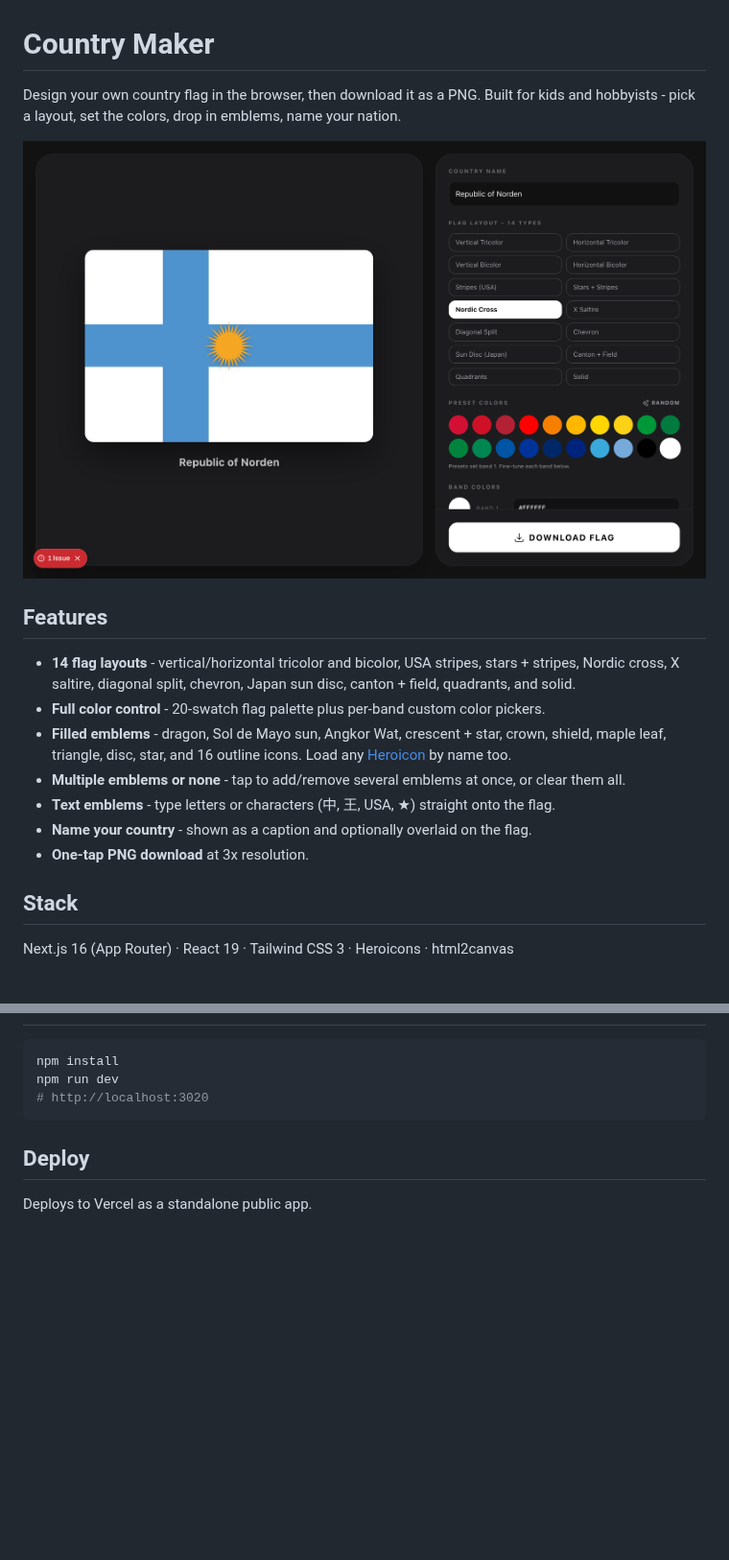
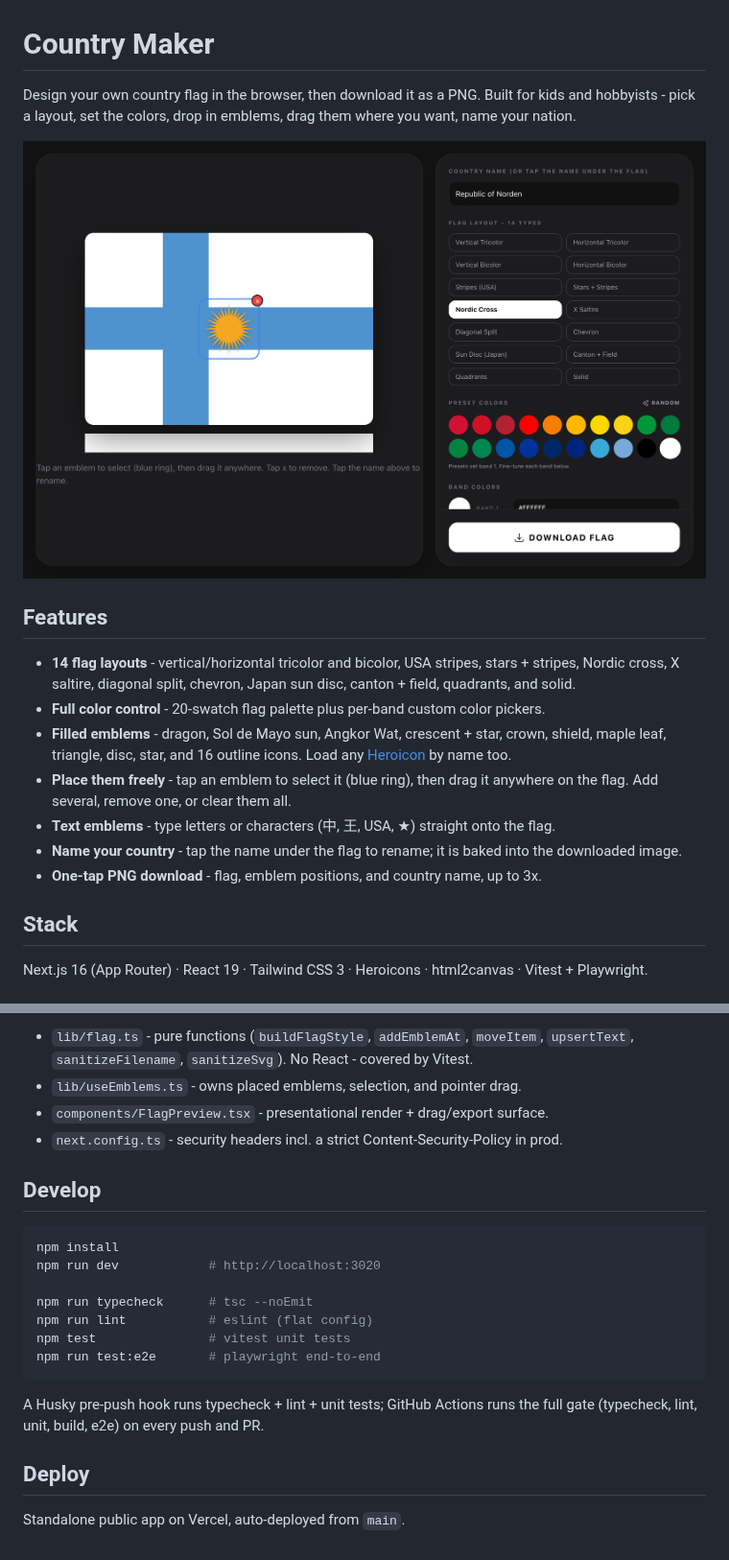
Before and after one commit to bunlongheng/country-maker, a Markdown page: README.md, 2 parts joined by grey strips. Shown at 96% size. Rendered like a GitHub page; pictures changed too: screenshots/hero.png; blank space fills up the shorter version.

````diff
--- a/README.md
+++ b/README.md
@@ -1,7 +1,8 @@
 # Country Maker
 
 Design your own country flag in the browser, then download it as a PNG. Built for
-kids and hobbyists - pick a layout, set the colors, drop in emblems, name your nation.
+kids and hobbyists - pick a layout, set the colors, drop in emblems, drag them where
+you want, name your nation.
 
 ![Country Maker](screenshots/hero.png)
 
@@ -14,13 +15,15 @@ kids and hobbyists - pick a layout, set the colors, drop in emblems, name your n
 - **Filled emblems** - dragon, Sol de Mayo sun, Angkor Wat, crescent + star, crown,
   shield, maple leaf, triangle, disc, star, and 16 outline icons. Load any
   [Heroicon](https://heroicons.com) by name too.
-- **Multiple emblems or none** - tap to add/remove several emblems at once, or clear
-  them all.
+- **Place them freely** - tap an emblem to select it (blue ring), then drag it anywhere
+  on the flag. Add several, remove one, or clear them all.
 - **Text emblems** - type letters or characters (中, 王, USA, ★) straight onto the flag.
-- **Name your country** - shown as a caption and optionally overlaid on the flag.
-- **One-tap PNG download** at 3x resolution.
+- **Name your country** - tap the name under the flag to rename; it is baked into the
+  downloaded image.
+- **One-tap PNG download** - flag, emblem positions, and country name, up to 3x.
 
 ## Stack
 
-Next.js 16 (App Router) · React 19 · Tailwind CSS 3 · Heroicons · html2canvas
+Next.js 16 (App Router) · React 19 · Tailwind CSS 3 · Heroicons · html2canvas ·
+Vitest + Playwright.
 
@@ -28,10 +54,24 @@ Next.js 16 (App Router) · React 19 · Tailwind CSS 3 · Heroicons · html2canva
+- `lib/flag.ts` - pure functions (`buildFlagStyle`, `addEmblemAt`, `moveItem`,
+  `upsertText`, `sanitizeFilename`, `sanitizeSvg`). No React - covered by Vitest.
+- `lib/useEmblems.ts` - owns placed emblems, selection, and pointer drag.
+- `components/FlagPreview.tsx` - presentational render + drag/export surface.
+- `next.config.ts` - security headers incl. a strict Content-Security-Policy in prod.
+
+## Develop
 
 ```bash
 npm install
-npm run dev
-# http://localhost:3020
+npm run dev            # http://localhost:3020
+
+npm run typecheck      # tsc --noEmit
+npm run lint           # eslint (flat config)
+npm test               # vitest unit tests
+npm run test:e2e       # playwright end-to-end
 ```
+
+A Husky pre-push hook runs typecheck + lint + unit tests; GitHub Actions runs the full
+gate (typecheck, lint, unit, build, e2e) on every push and PR.
 
 ## Deploy
 
-Deploys to Vercel as a standalone public app.
+Standalone public app on Vercel, auto-deployed from `main`.
````
Also changed, not shown: other parts of README.md (+24 -1 lines), 11 other files.
